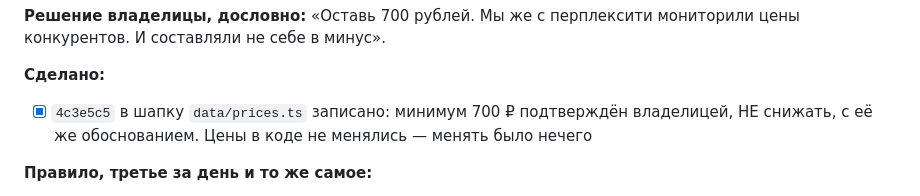
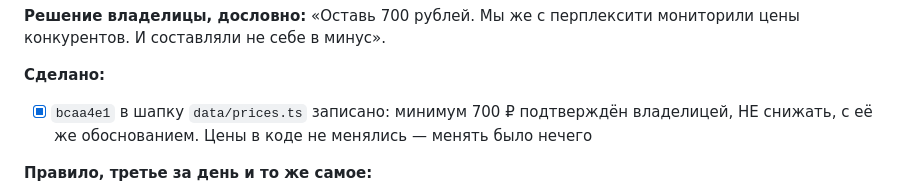
Before and after one commit to gulnaragold999m-tech/granat-kmv, a Markdown page: TASKS.md, the part around the change. GitHub-like rendering.

Commit message:
Журнал: настоящий хэш

```diff
--- a/TASKS.md
+++ b/TASKS.md
@@ -1597,7 +1597,7 @@ Epson — «Ошибка», Canon Generic Plus — «Отключен», ска
 в минус».
 
 **Сделано:**
-- [x] `4c3e5c5` в шапку `data/prices.ts` записано: минимум 700 ₽
+- [x] `bcaa4e1` в шапку `data/prices.ts` записано: минимум 700 ₽
       подтверждён владелицей, НЕ снижать, с её же обоснованием.
       Цены в коде не менялись — менять было нечего
 
```
